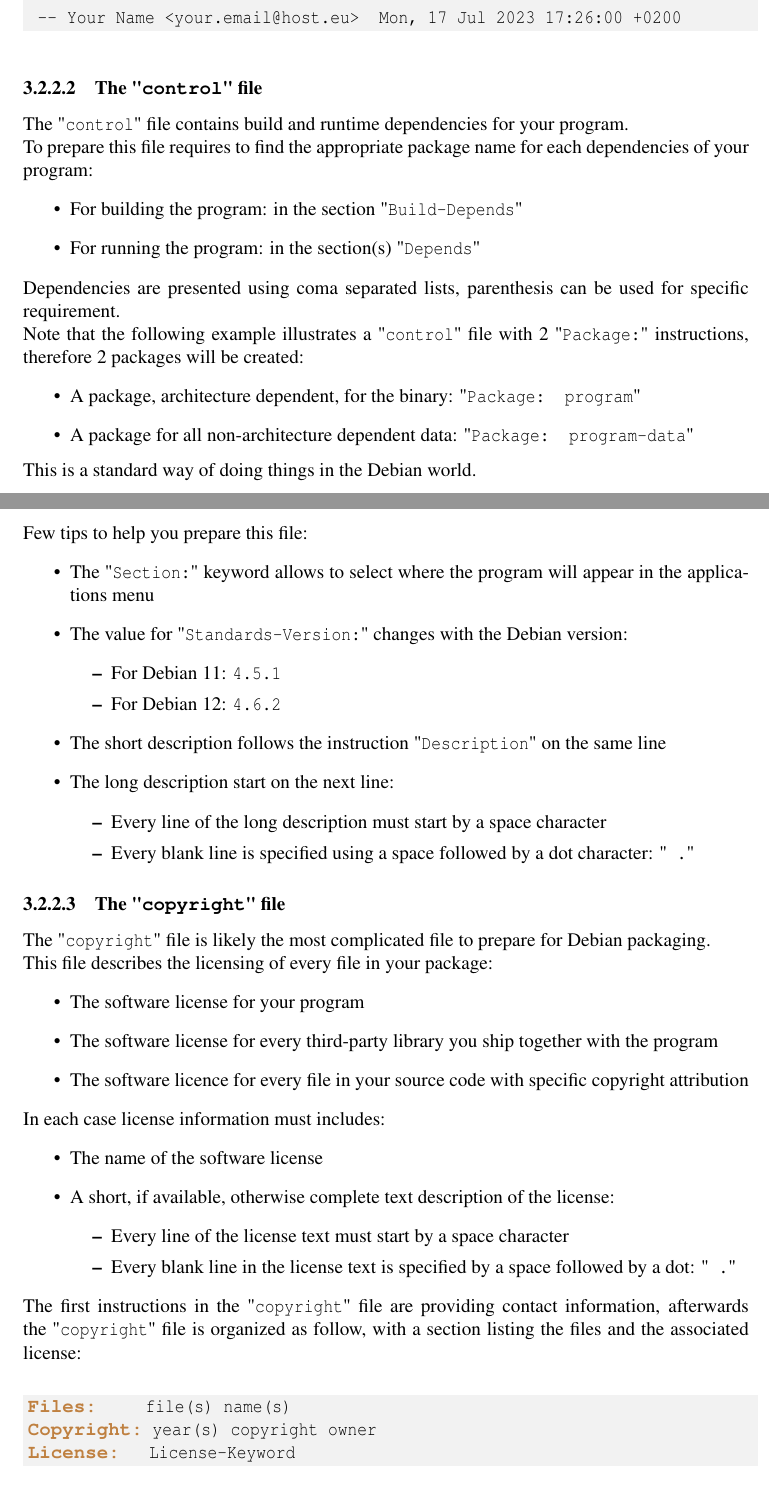
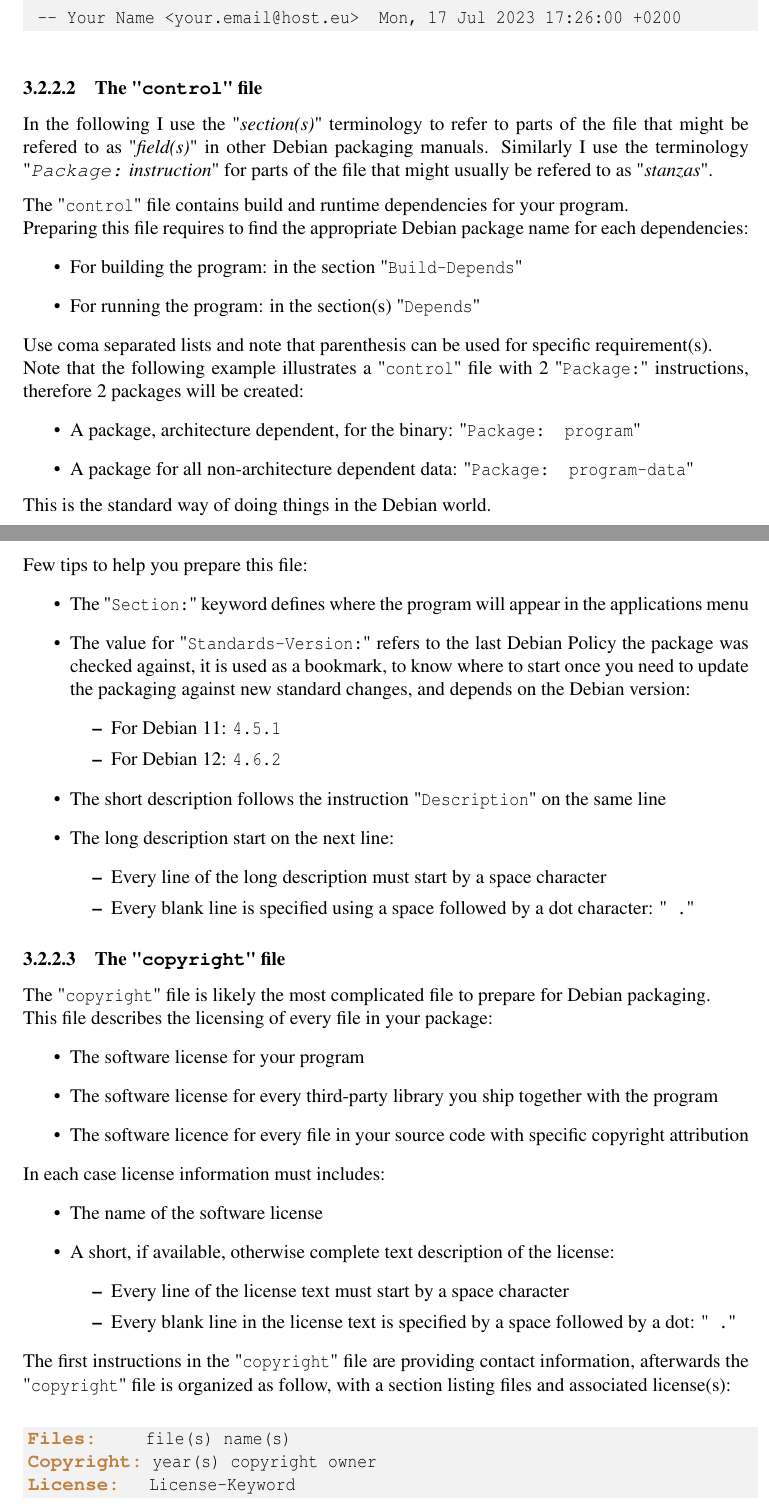
Before and after one commit to Slookeur/OPEN, a LaTeX thesis (open.tex, which reads packaging/debian.tex): two parts of pages 88 and 90 of 144, joined at a grey line, cut so that both start at the same text. Compiled offline with pdfLaTeX.

Commit message:
OPEN sources: ven. 15 nov. 2024 15:36:45 CET

```diff
--- a/packaging/debian.tex
+++ b/packaging/debian.tex
@@ -171,19 +171,22 @@ program (1.2.12-1) unstable; urgency=medium
 
 \subsubsection{The "\texttt{control}" file}
 
+In the following I use the "{\em{section(s)}}" terminology to refer to parts of the file that might be refered to as "{\em{field(s)}}" in other Debian packaging manuals.
+Similarly I use the terminology "{\em{\texttt{Package:} instruction}}" for parts of the file that might usually be refered to as "{\em{stanzas}}". \\[0.25cm]
 The "\texttt{control}" file contains build and runtime dependencies for your program. \\
-To prepare this file requires to find the appropriate package name for each dependencies of your program:
+Preparing this file requires to find the appropriate Debian package name for each dependencies:
 \begin{itemize}
 \item For building the program: in the section "\texttt{Build-Depends}"
 \item For running the program: in the section(s) "\texttt{Depends}"
 \end{itemize}
-Dependencies are presented using coma separated lists, parenthesis can be used for specific requirement. \\
+Use coma separated lists and note that parenthesis can be used for specific requirement(s). \\
 Note that the following example illustrates a "\texttt{control}" file with 2 "\texttt{Package:}" instructions, therefore 2 packages will be created:
 \begin{itemize}
 \item A package, architecture dependent, for the binary: "\texttt{Package: program}"
 \item A package for all non-architecture dependent data: "\texttt{Package: program-data}"
 \end{itemize}
-This is a standard way of doing things in the Debian world. \\
+This is the standard way of doing things in the Debian world.
+\vspace{-2cm}
 {\footnotesize{
 \begin{script}
 \uprompt{~/program-1.2.12} vi debian/control
@@ -233,7 +236,6 @@ This is a standard way of doing things in the Debian world. \\
 \bad{Enhances:} program
 \bad{Suggests:} program
 \bad{Description:} program is doing something (data)
- Program is a tool box to analyze many things
- .
+ Program is a tool box to analyze many things.
  This package contains data files for program.
 \end{script}
@@ -242,8 +245,9 @@ This is a standard way of doing things in the Debian world. \\
 \newpage
 \noindent Few tips to help you prepare this file:
 \begin{itemize}
-\item The "\texttt{Section:}" keyword allows to select where the program will appear in the applications menu
-\item The value for "\texttt{Standards-Version:}" changes with the Debian version:
+\item The "\texttt{Section:}" keyword defines where the program will appear in the applications menu
+\item The value for "\texttt{Standards-Version:}" refers to the last Debian Policy the package was checked against,
+it is used as a bookmark, to know where to start once you need to update the packaging against new standard changes, and depends on the Debian version:
 \begin{itemize}
 \item For Debian 11: \texttt{4.5.1}
 \item For Debian 12: \texttt{4.6.2}
@@ -275,7 +279,7 @@ In each case license information must includes:
 \end{itemize}
 \end{itemize}
 The first instructions in the "\texttt{copyright}" file are providing contact information, afterwards the "\texttt{copyright}" file is organized as follow,
-with a section listing the files and the associated license:
+with a section listing files and associated license(s):
 \begin{script}
 \bad{Files:}     file(s) name(s)
 \bad{Copyright:} year(s) copyright owner
```
Also changed, not shown: packaging/debian.tex (4 more changed lines).
